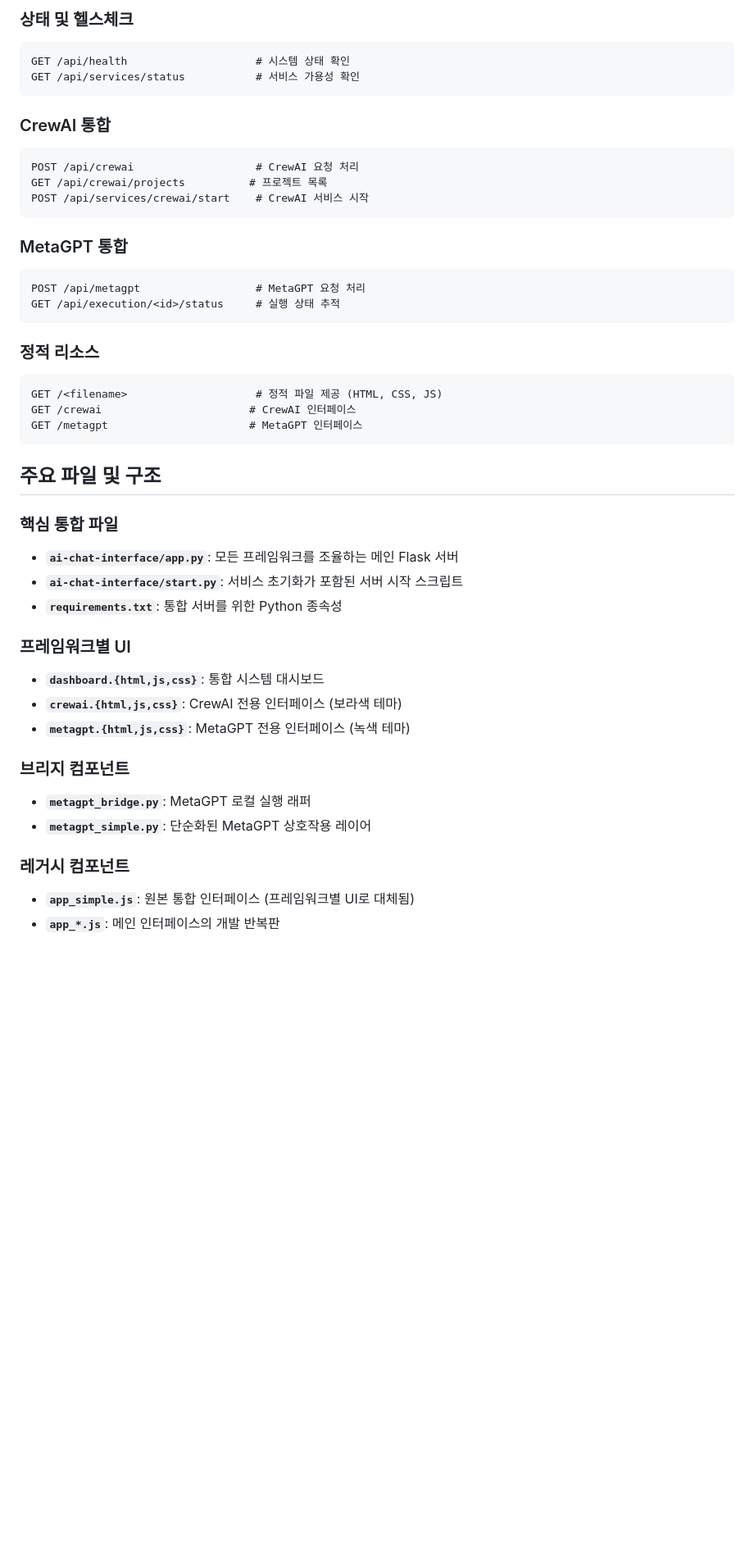
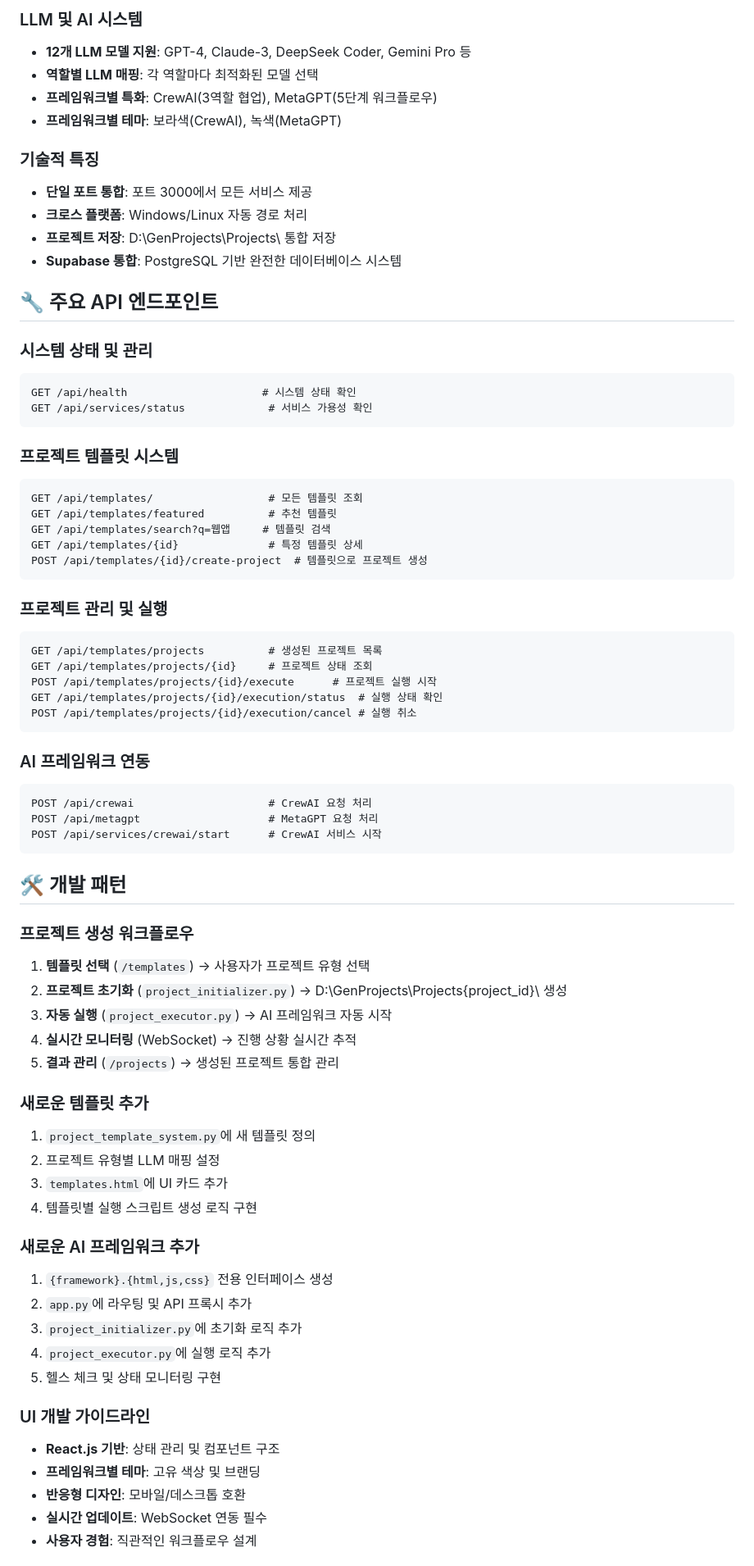
Before and after one commit to KKR9750/GenProjects, a Markdown page: CLAUDE.md, the part around one of its changes. Shown at 82% size. Rendered like a GitHub page; blank space fills up the shorter version.

````diff
--- a/CLAUDE.md
+++ b/CLAUDE.md
@@ -152,47 +121,75 @@ const llmOptions = [
 
-### 상태 및 헬스체크
+### LLM 및 AI 시스템
+- **12개 LLM 모델 지원**: GPT-4, Claude-3, DeepSeek Coder, Gemini Pro 등
+- **역할별 LLM 매핑**: 각 역할마다 최적화된 모델 선택
+- **프레임워크별 특화**: CrewAI(3역할 협업), MetaGPT(5단계 워크플로우)
+- **프레임워크별 테마**: 보라색(CrewAI), 녹색(MetaGPT)
+
+### 기술적 특징
+- **단일 포트 통합**: 포트 3000에서 모든 서비스 제공
+- **크로스 플랫폼**: Windows/Linux 자동 경로 처리
+- **프로젝트 저장**: D:\GenProjects\Projects\ 통합 저장
+- **Supabase 통합**: PostgreSQL 기반 완전한 데이터베이스 시스템
+
+## 🔧 주요 API 엔드포인트
+
+### 시스템 상태 및 관리
 ```
-GET /api/health                    # 시스템 상태 확인
-GET /api/services/status           # 서비스 가용성 확인
+GET /api/health                     # 시스템 상태 확인
+GET /api/services/status             # 서비스 가용성 확인
 ```
 
-### CrewAI 통합
+### 프로젝트 템플릿 시스템
 ```
-POST /api/crewai                   # CrewAI 요청 처리
-GET /api/crewai/projects          # 프로젝트 목록
-POST /api/services/crewai/start    # CrewAI 서비스 시작
+GET /api/templates/                  # 모든 템플릿 조회
+GET /api/templates/featured          # 추천 템플릿
+GET /api/templates/search?q=웹앱     # 템플릿 검색
+GET /api/templates/{id}              # 특정 템플릿 상세
+POST /api/templates/{id}/create-project  # 템플릿으로 프로젝트 생성
 ```
 
-### MetaGPT 통합
+### 프로젝트 관리 및 실행
 ```
-POST /api/metagpt                  # MetaGPT 요청 처리
-GET /api/execution/<id>/status     # 실행 상태 추적
+GET /api/templates/projects          # 생성된 프로젝트 목록
+GET /api/templates/projects/{id}     # 프로젝트 상태 조회
+POST /api/templates/projects/{id}/execute      # 프로젝트 실행 시작
+GET /api/templates/projects/{id}/execution/status  # 실행 상태 확인
+POST /api/templates/projects/{id}/execution/cancel # 실행 취소
 ```
 
-### 정적 리소스
+### AI 프레임워크 연동
 ```
-GET /<filename>                    # 정적 파일 제공 (HTML, CSS, JS)
-GET /crewai                       # CrewAI 인터페이스
-GET /metagpt                      # MetaGPT 인터페이스
+POST /api/crewai                     # CrewAI 요청 처리
+POST /api/metagpt                    # MetaGPT 요청 처리
+POST /api/services/crewai/start      # CrewAI 서비스 시작
 ```
 
-## 주요 파일 및 구조
+## 🛠️ 개발 패턴
 
-### 핵심 통합 파일
-- **`ai-chat-interface/app.py`**: 모든 프레임워크를 조율하는 메인 Flask 서버
-- **`ai-chat-interface/start.py`**: 서비스 초기화가 포함된 서버 시작 스크립트
-- **`requirements.txt`**: 통합 서버를 위한 Python 종속성
+### 프로젝트 생성 워크플로우
+1. **템플릿 선택** (`/templates`) → 사용자가 프로젝트 유형 선택
+2. **프로젝트 초기화** (`project_initializer.py`) → D:\GenProjects\Projects\{project_id}\ 생성
+3. **자동 실행** (`project_executor.py`) → AI 프레임워크 자동 시작
+4. **실시간 모니터링** (WebSocket) → 진행 상황 실시간 추적
+5. **결과 관리** (`/projects`) → 생성된 프로젝트 통합 관리
 
-### 프레임워크별 UI
-- **`dashboard.{html,js,css}`**: 통합 시스템 대시보드
-- **`crewai.{html,js,css}`**: CrewAI 전용 인터페이스 (보라색 테마)
-- **`metagpt.{html,js,css}`**: MetaGPT 전용 인터페이스 (녹색 테마)
+### 새로운 템플릿 추가
+1. `project_template_system.py`에 새 템플릿 정의
+2. 프로젝트 유형별 LLM 매핑 설정
+3. `templates.html`에 UI 카드 추가
+4. 템플릿별 실행 스크립트 생성 로직 구현
 
-### 브리지 컴포넌트
-- **`metagpt_bridge.py`**: MetaGPT 로컬 실행 래퍼
-- **`metagpt_simple.py`**: 단순화된 MetaGPT 상호작용 레이어
+### 새로운 AI 프레임워크 추가
+1. `{framework}.{html,js,css}` 전용 인터페이스 생성
+2. `app.py`에 라우팅 및 API 프록시 추가
+3. `project_initializer.py`에 초기화 로직 추가
+4. `project_executor.py`에 실행 로직 추가
+5. 헬스 체크 및 상태 모니터링 구현
 
-### 레거시 컴포넌트
-- **`app_simple.js`**: 원본 통합 인터페이스 (프레임워크별 UI로 대체됨)
-- **`app_*.js`**: 메인 인터페이스의 개발 반복판
+### UI 개발 가이드라인
+- **React.js 기반**: 상태 관리 및 컴포넌트 구조
+- **프레임워크별 테마**: 고유 색상 및 브랜딩
+- **반응형 디자인**: 모바일/데스크톱 호환
+- **실시간 업데이트**: WebSocket 연동 필수
+- **사용자 경험**: 직관적인 워크플로우 설계
 
````
Also changed, not shown: other parts of CLAUDE.md (+99 -170 lines).
